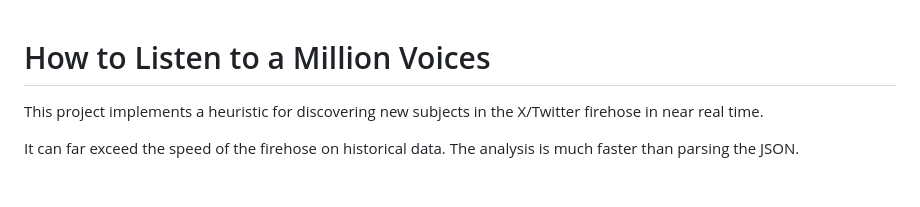
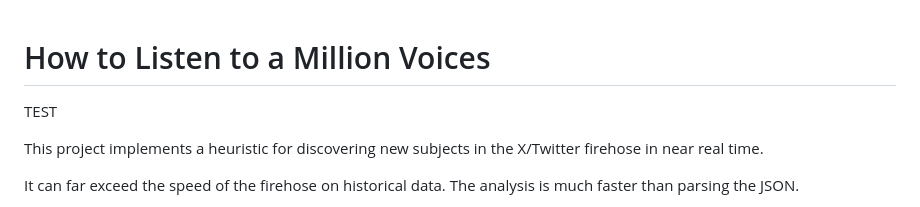
Before and after one commit to coatespt/cursor-twitter, a Markdown page: README.md, the part around the change. Drawn GitHub-style; blank space fills up the shorter version.

```diff
--- a/README.md
+++ b/README.md
@@ -1,4 +1,6 @@
 # How to Listen to a Million Voices
+
+TEST
 
 This project implements a heuristic for discovering new subjects in the X/Twitter firehose in near real time.
 
```
